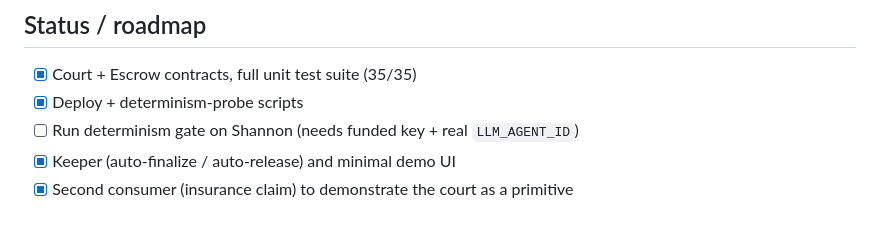
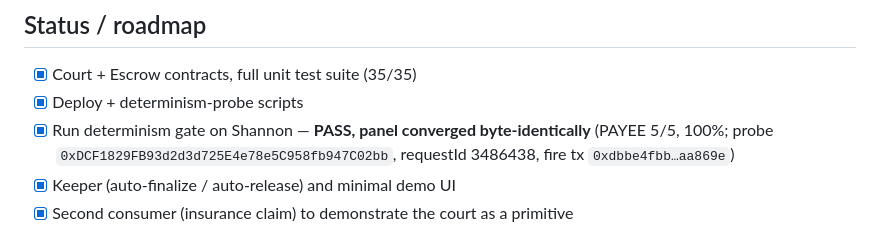
Before and after one commit to Ridwannurudeen/verdikt, a Markdown page: README.md, the part around the change. Drawn GitHub-style.

Commit message:
Determinism gate PASSED on Shannon (PAYEE 5/5); note Somnia deploy-gas gotcha

```diff
--- a/README.md
+++ b/README.md
@@ -93,7 +93,7 @@ Driver details (env, exit codes, optional CLI args) are in [`script/README-deter
 
 - [x] Court + Escrow contracts, full unit test suite (35/35)
 - [x] Deploy + determinism-probe scripts
-- [ ] Run determinism gate on Shannon (needs funded key + real `LLM_AGENT_ID`)
+- [x] Run determinism gate on Shannon — **PASS, panel converged byte-identically** (PAYEE 5/5, 100%; probe `0xDCF1829FB93d2d3d725E4e78e5C958fb947C02bb`, requestId 3486438, fire tx `0xdbbe4fbb…aa869e`)
 - [x] Keeper (auto-finalize / auto-release) and minimal demo UI
 - [x] Second consumer (insurance claim) to demonstrate the court as a primitive
 
```
Also changed, not shown: ROADMAP.md (+11 -7 lines).
